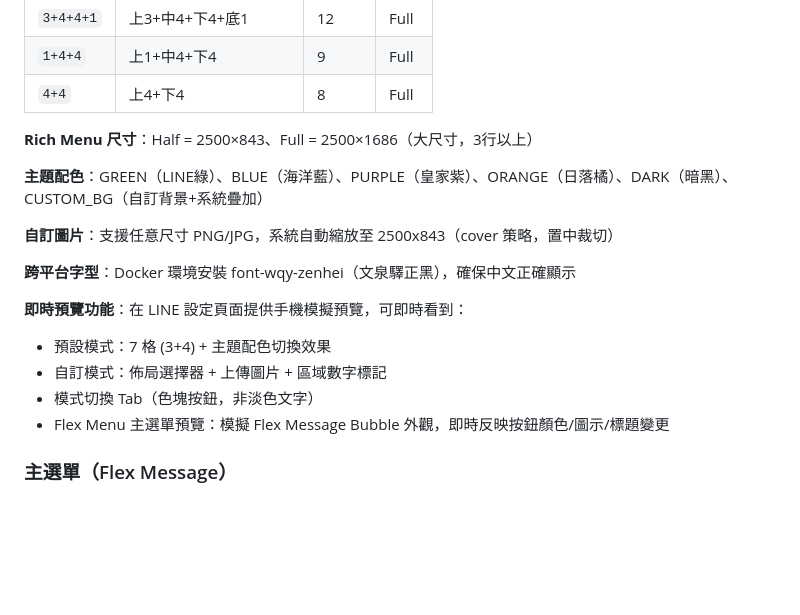
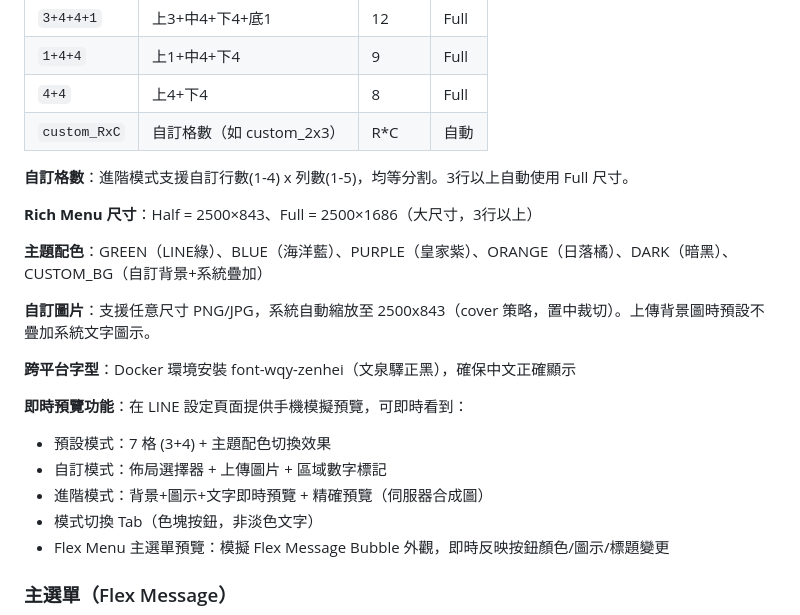
Before and after one commit to MichaelKao/booking-platform, a Markdown page: CLAUDE.md, the part around the change. Rendered like a GitHub page; blank space fills up the shorter version.

Commit message:
docs: 更新 CLAUDE.md 自訂格數佈局和進階預覽說明
Co-Authored-By: Claude Opus 4.6 <noreply@anthropic.com>

```diff
--- a/CLAUDE.md
+++ b/CLAUDE.md
@@ -349,18 +349,22 @@ scheduler:
 | `3+4+4+1` | 上3+中4+下4+底1 | 12 | Full |
 | `1+4+4` | 上1+中4+下4 | 9 | Full |
 | `4+4` | 上4+下4 | 8 | Full |
+| `custom_RxC` | 自訂格數（如 custom_2x3） | R*C | 自動 |
+
+**自訂格數**：進階模式支援自訂行數(1-4) x 列數(1-5)，均等分割。3行以上自動使用 Full 尺寸。
 
 **Rich Menu 尺寸**：Half = 2500×843、Full = 2500×1686（大尺寸，3行以上）
 
 **主題配色**：GREEN（LINE綠）、BLUE（海洋藍）、PURPLE（皇家紫）、ORANGE（日落橘）、DARK（暗黑）、CUSTOM_BG（自訂背景+系統疊加）
 
-**自訂圖片**：支援任意尺寸 PNG/JPG，系統自動縮放至 2500x843（cover 策略，置中裁切）
+**自訂圖片**：支援任意尺寸 PNG/JPG，系統自動縮放至 2500x843（cover 策略，置中裁切）。上傳背景圖時預設不疊加系統文字圖示。
 
 **跨平台字型**：Docker 環境安裝 font-wqy-zenhei（文泉驛正黑），確保中文正確顯示
 
 **即時預覽功能**：在 LINE 設定頁面提供手機模擬預覽，可即時看到：
 - 預設模式：7 格 (3+4) + 主題配色切換效果
 - 自訂模式：佈局選擇器 + 上傳圖片 + 區域數字標記
+- 進階模式：背景+圖示+文字即時預覽 + 精確預覽（伺服器合成圖）
 - 模式切換 Tab（色塊按鈕，非淡色文字）
 - Flex Menu 主選單預覽：模擬 Flex Message Bubble 外觀，即時反映按鈕顏色/圖示/標題變更
 
```
